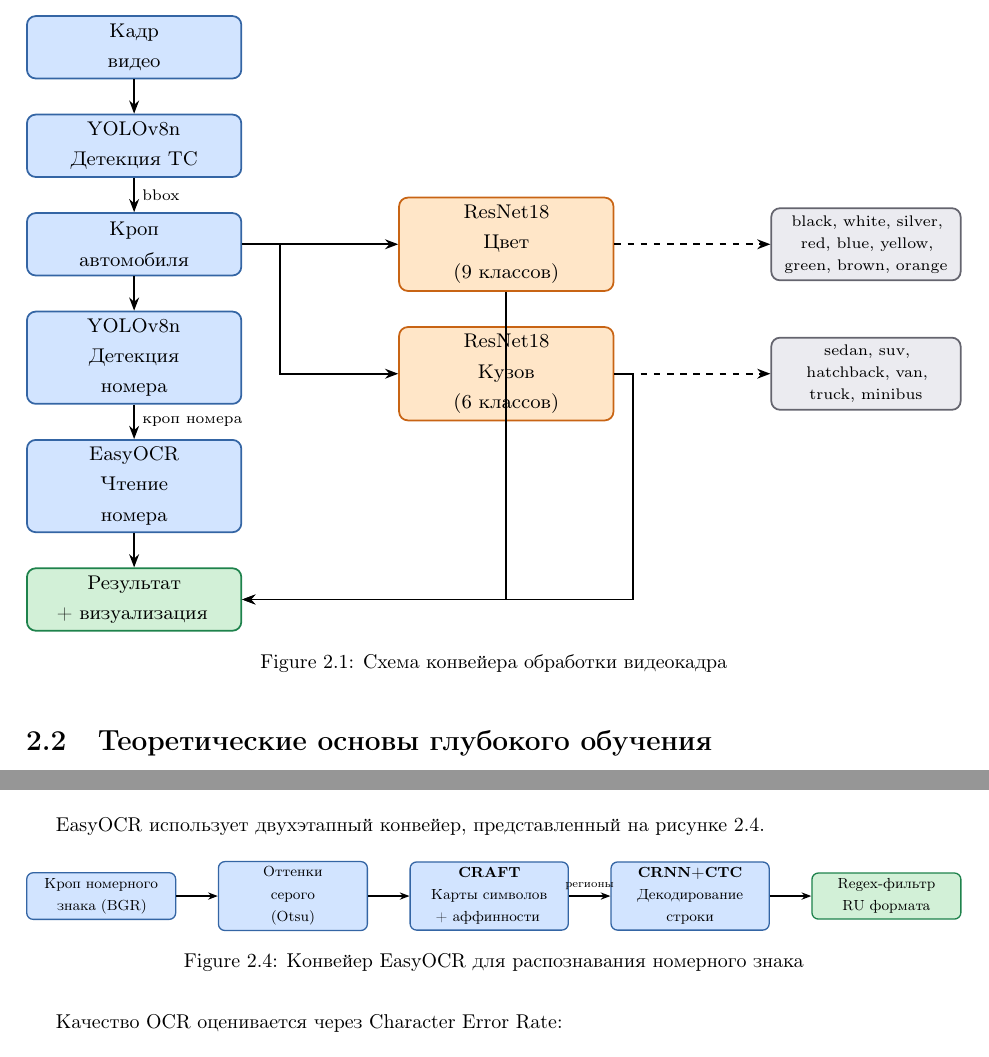
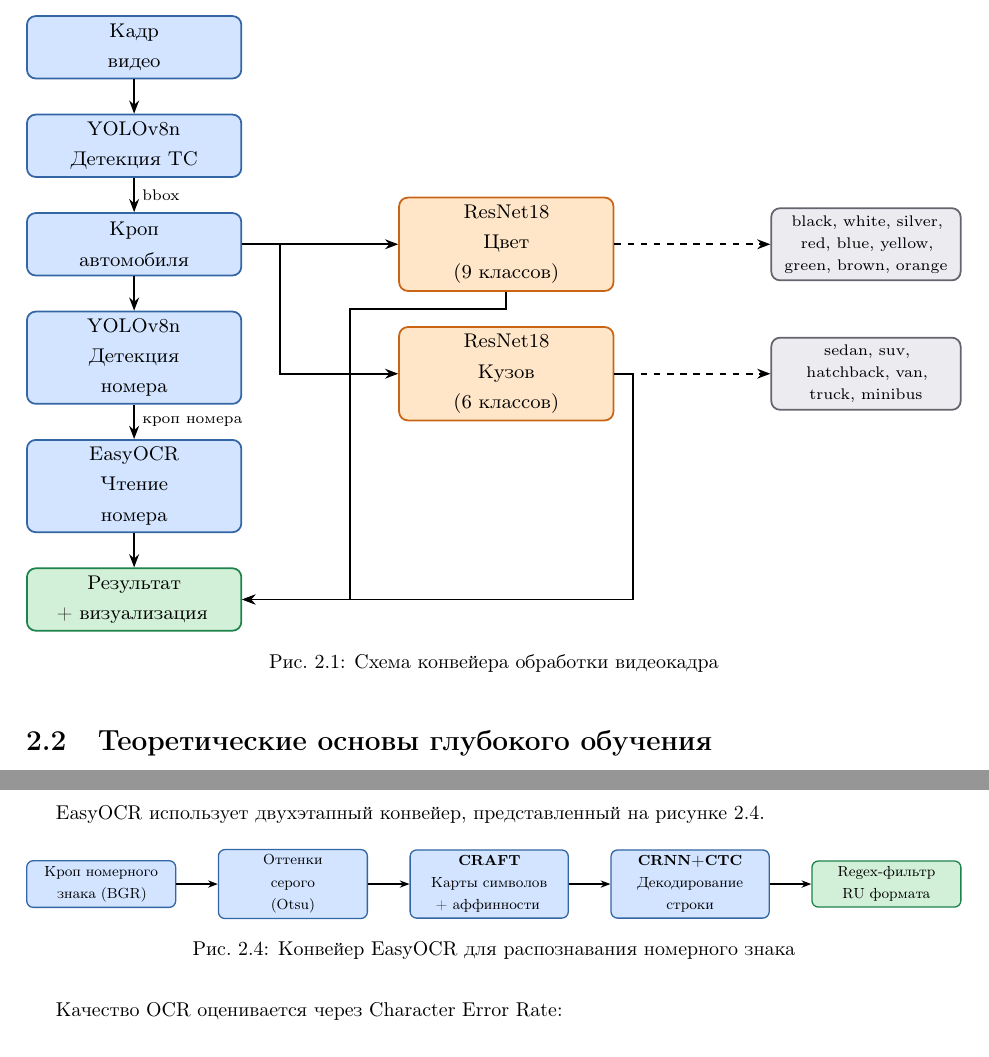
Before and after one commit to igotsummeronmymind/diploma, a LaTeX thesis (LaTeX for overleaf/main.tex): two parts of pages 9 and 14 of 29, joined at a grey line, cut so that both start at the same text. Compiled offline with pdfLaTeX.

Commit message:
corrected LaTeX

```diff
--- a/LaTeX for overleaf/main.tex
+++ b/LaTeX for overleaf/main.tex
@@ -48,6 +48,10 @@
 %% ── Микротипографика и предотвращение вылезания строк ─────
 \usepackage{microtype}
 \setlength{\emergencystretch}{1.5em}
+
+%% ── Переименование подписей ──────────────────────────────
+\addto\captionsenglish{\renewcommand{\figurename}{Рис.}}
+\addto\captionsrussian{\renewcommand{\figurename}{Рис.}}
 
 %% ── Стиль заголовков глав ─────────────────────────────────
 \usepackage{titlesec}
@@ -414,8 +418,9 @@ SVM + цветовые гистограммы & Гистограммы + SVM
 
   \draw[arr] (crop.east) -- ++(0.6,0) |- (color.west);
   \draw[arr] (crop.east) -- ++(0.6,0) |- (body.west);
-  \draw[arr] (color.south) |- (out.east);
-  \draw[arr] (body.east)  -- ++(0.3,0) |- (out.east);
+  %% color → out: идём вниз, затем влево (в зазор между колонками), затем вниз к out
+  \draw[arr] (color.south) -- ++(0,-0.28) -- ++(-2.5,0) |- (out.east);
+  \draw[arr] (body.east)   -- ++(0.3,0) |- (out.east);
 
   %% ── подпись классов ─────────────────────────────────────
   \node[gry, right=2.5cm of color, text width=2.8cm, font=\scriptsize]
@@ -851,7 +852,7 @@ EasyOCR использует двухэтапный конвейер, предс
 
   \draw[arr] (plate) -- (gray);
   \draw[arr] (gray)  -- (craft);
-  \draw[arr] (craft) -- node[above,font=\scriptsize]{регионы} (crnn);
+  \draw[arr] (craft) -- (crnn);
   \draw[arr] (crnn)  -- (regex);
 \end{tikzpicture}%
 }
```
Also changed, not shown: LaTeX for overleaf/main.tex (6 more changed lines), 1 other file.
